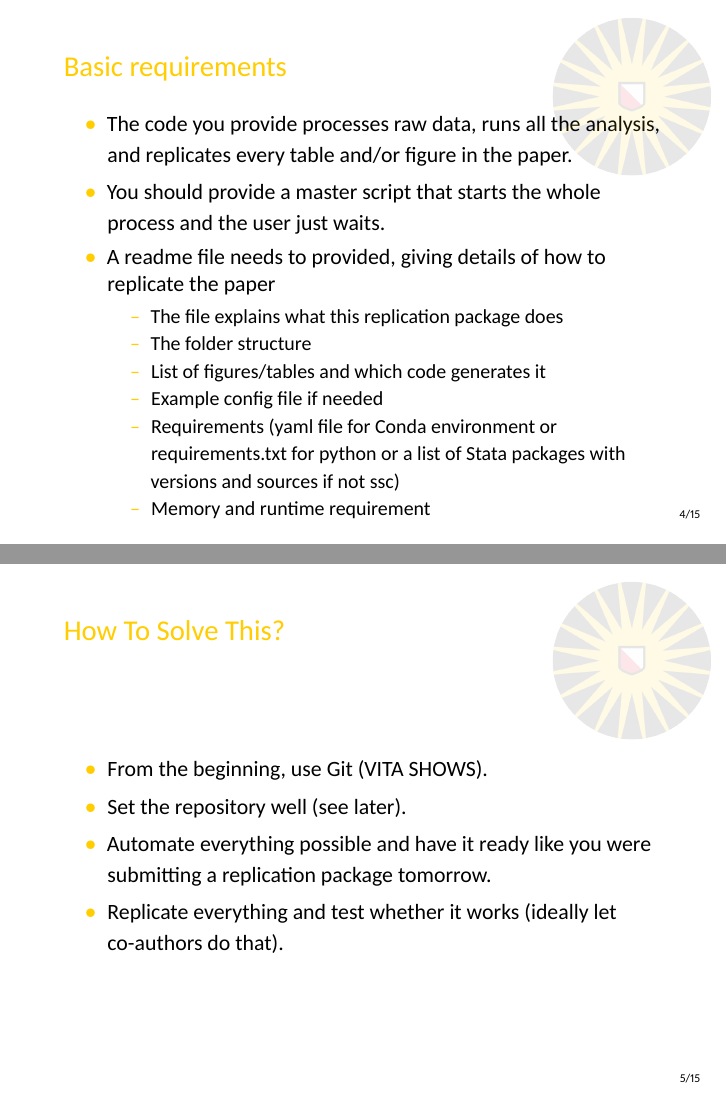
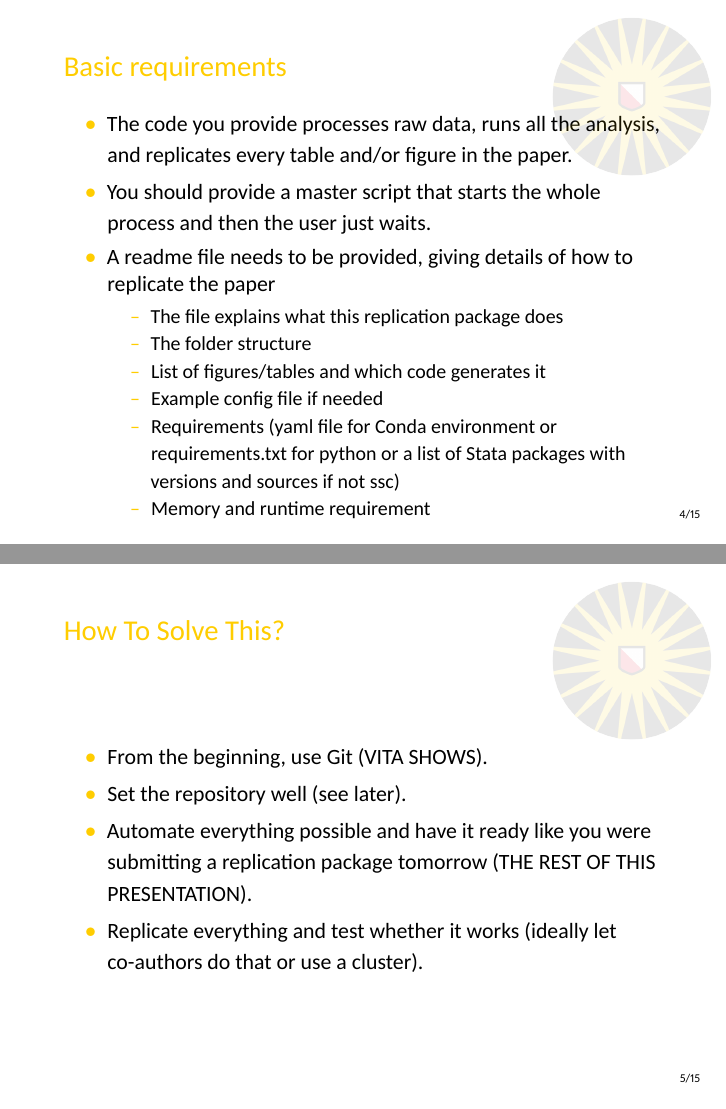
Before and after one commit to vtitl/wonderful-procurement-paper, LaTeX slides (writeup/presentation/main.tex): pages 5 and 6 of 16, joined at a grey line. Compiled offline with XeLaTeX.

Commit message:
minor update presentation

```diff
--- a/writeup/presentation/main.tex
+++ b/writeup/presentation/main.tex
@@ -99,8 +99,8 @@
       \begin{frame}{Basic requirements}
 	\begin{itemize}
       		\item The code you provide processes raw data, runs all the analysis, and replicates every table and/or figure in the paper.
-		\item You should provide a master script that starts the whole process and the user just waits.
-		\item A readme file needs to provided, giving details of how to replicate the paper
+		\item You should provide a master script that starts the whole process and then the user just waits.
+		\item A readme file needs to be provided, giving details of how to replicate the paper
 		\begin{itemize}
 			\item The file explains what this replication package does
 			\item The folder structure
@@ -116,8 +116,8 @@
        		\begin{itemize}
 			\item From the beginning, use Git (VITA SHOWS).
 			\item Set the repository well (see later).
-			\item Automate everything possible and have it ready like you were submitting a replication package tomorrow.
-			\item Replicate everything and test whether it works (ideally let co-authors do that).
+			\item Automate everything possible and have it ready like you were submitting a replication package tomorrow (THE REST OF THIS PRESENTATION).
+			\item Replicate everything and test whether it works (ideally let co-authors do that or use a cluster).
 		\end{itemize}
        \end{frame}
 
```
Also changed, not shown: writeup/presentation/main.pdf (deleted).
